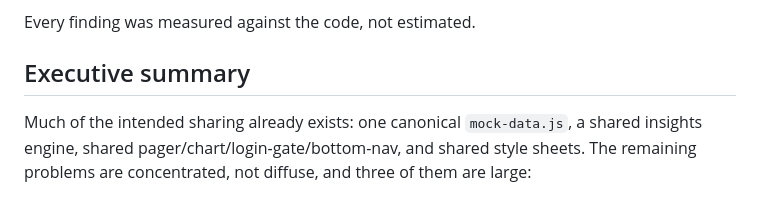
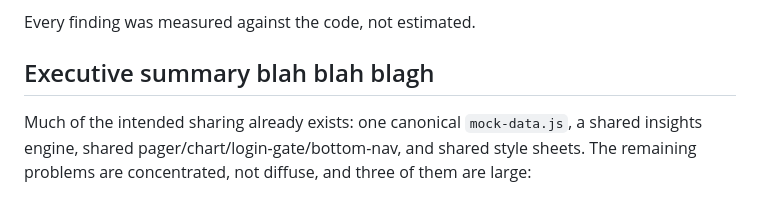
Before and after one commit to njeriwambugu/e-academy-app, a Markdown page: docs/architecture-report.md, the part around the change. Drawn GitHub-style.

Commit message:
stable merging

```diff
--- a/docs/architecture-report.md
+++ b/docs/architecture-report.md
@@ -6,7 +6,7 @@ reasoning behind each change stays on record.
 
 Every finding was measured against the code, not estimated.
 
-## Executive summary
+## Executive summary blah blah blagh
 
 Much of the intended sharing already exists: one canonical `mock-data.js`, a shared
 insights engine, shared pager/chart/login-gate/bottom-nav, and shared style sheets.
```
